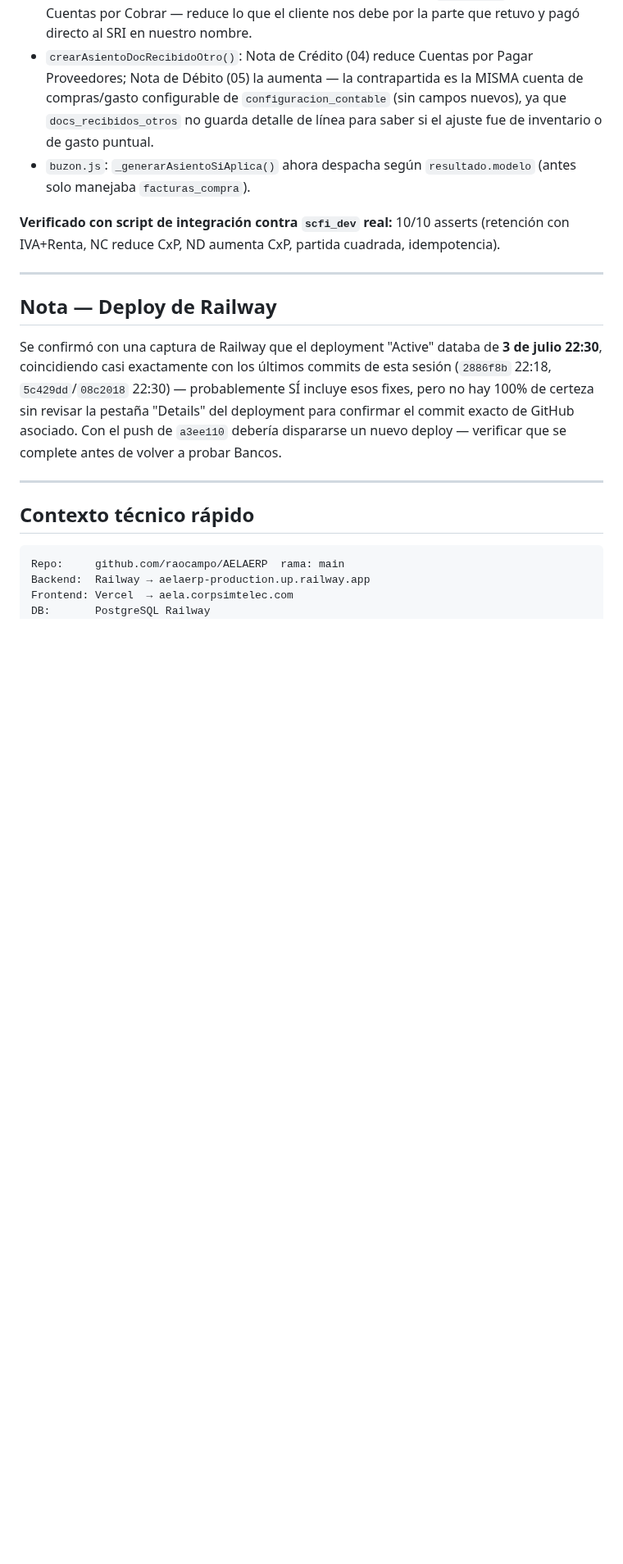
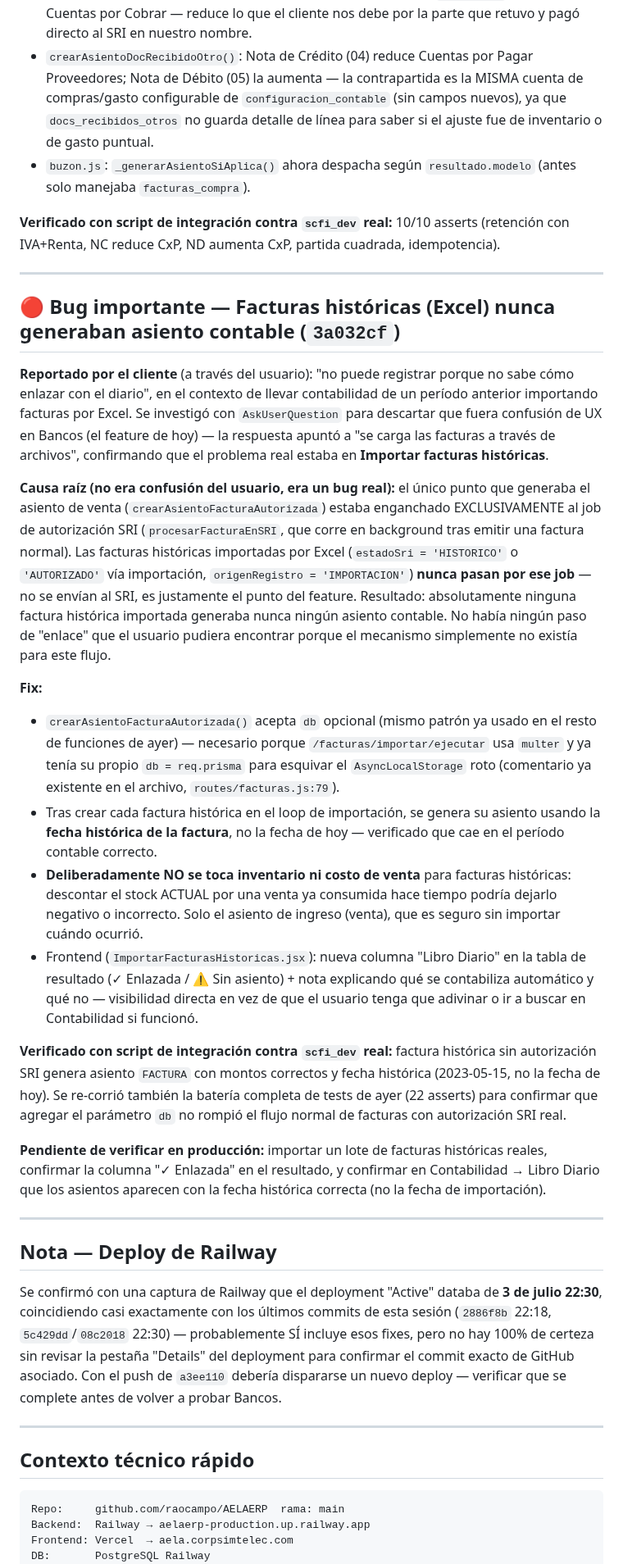
Before and after one commit to raocampo/AELAERP, a Markdown page: docs/pendientes-2026-07-04.md, the part around one of its changes. Shown at 82% size. Drawn GitHub-style; blank space fills up the shorter version.

Commit message:
docs: documentar fix crítico de facturas históricas sin asiento contable (3a032cf)
Co-Authored-By: Claude Sonnet 5 <noreply@anthropic.com>

```diff
--- a/docs/pendientes-2026-07-04.md
+++ b/docs/pendientes-2026-07-04.md
@@ -392,6 +397,55 @@ idempotencia).
 
 ---
 
+## 🔴 Bug importante — Facturas históricas (Excel) nunca generaban asiento contable (`3a032cf`)
+
+**Reportado por el cliente** (a través del usuario): "no puede registrar porque no
+sabe cómo enlazar con el diario", en el contexto de llevar contabilidad de un
+período anterior importando facturas por Excel. Se investigó con `AskUserQuestion`
+para descartar que fuera confusión de UX en Bancos (el feature de hoy) — la
+respuesta apuntó a "se carga las facturas a través de archivos", confirmando que
+el problema real estaba en **Importar facturas históricas**.
+
+**Causa raíz (no era confusión del usuario, era un bug real):** el único punto que
+generaba el asiento de venta (`crearAsientoFacturaAutorizada`) estaba enganchado
+EXCLUSIVAMENTE al job de autorización SRI (`procesarFacturaEnSRI`, que corre en
+background tras emitir una factura normal). Las facturas históricas importadas por
+Excel (`estadoSri = 'HISTORICO'` o `'AUTORIZADO'` vía importación, `origenRegistro
+= 'IMPORTACION'`) **nunca pasan por ese job** — no se envían al SRI, es justamente
+el punto del feature. Resultado: absolutamente ninguna factura histórica importada
+generaba nunca ningún asiento contable. No había ningún paso de "enlace" que el
+usuario pudiera encontrar porque el mecanismo simplemente no existía para este flujo.
+
+**Fix:**
+- `crearAsientoFacturaAutorizada()` acepta `db` opcional (mismo patrón ya usado
+  en el resto de funciones de ayer) — necesario porque `/facturas/importar/ejecutar`
+  usa `multer` y ya tenía su propio `db = req.prisma` para esquivar el
+  `AsyncLocalStorage` roto (comentario ya existente en el archivo, `routes/facturas.js:79`).
+- Tras crear cada factura histórica en el loop de importación, se genera su
+  asiento usando la **fecha histórica de la factura**, no la fecha de hoy —
+  verificado que cae en el período contable correcto.
+- **Deliberadamente NO se toca inventario ni costo de venta** para facturas
+  históricas: descontar el stock ACTUAL por una venta ya consumida hace tiempo
+  podría dejarlo negativo o incorrecto. Solo el asiento de ingreso (venta), que es
+  seguro sin importar cuándo ocurrió.
+- Frontend (`ImportarFacturasHistoricas.jsx`): nueva columna "Libro Diario" en la
+  tabla de resultado (✓ Enlazada / ⚠ Sin asiento) + nota explicando qué se
+  contabiliza automático y qué no — visibilidad directa en vez de que el usuario
+  tenga que adivinar o ir a buscar en Contabilidad si funcionó.
+
+**Verificado con script de integración contra `scfi_dev` real:** factura histórica
+sin autorización SRI genera asiento `FACTURA` con montos correctos y fecha
+histórica (2023-05-15, no la fecha de hoy). Se re-corrió también la batería
+completa de tests de ayer (22 asserts) para confirmar que agregar el parámetro
+`db` no rompió el flujo normal de facturas con autorización SRI real.
+
+**Pendiente de verificar en producción:** importar un lote de facturas históricas
+reales, confirmar la columna "✓ Enlazada" en el resultado, y confirmar en
+Contabilidad → Libro Diario que los asientos aparecen con la fecha histórica
+correcta (no la fecha de importación).
+
+---
+
 ## Nota — Deploy de Railway
 
 Se confirmó con una captura de Railway que el deployment "Active" databa de
```
Also changed, not shown: other parts of docs/pendientes-2026-07-04.md (+6 -1 lines).
